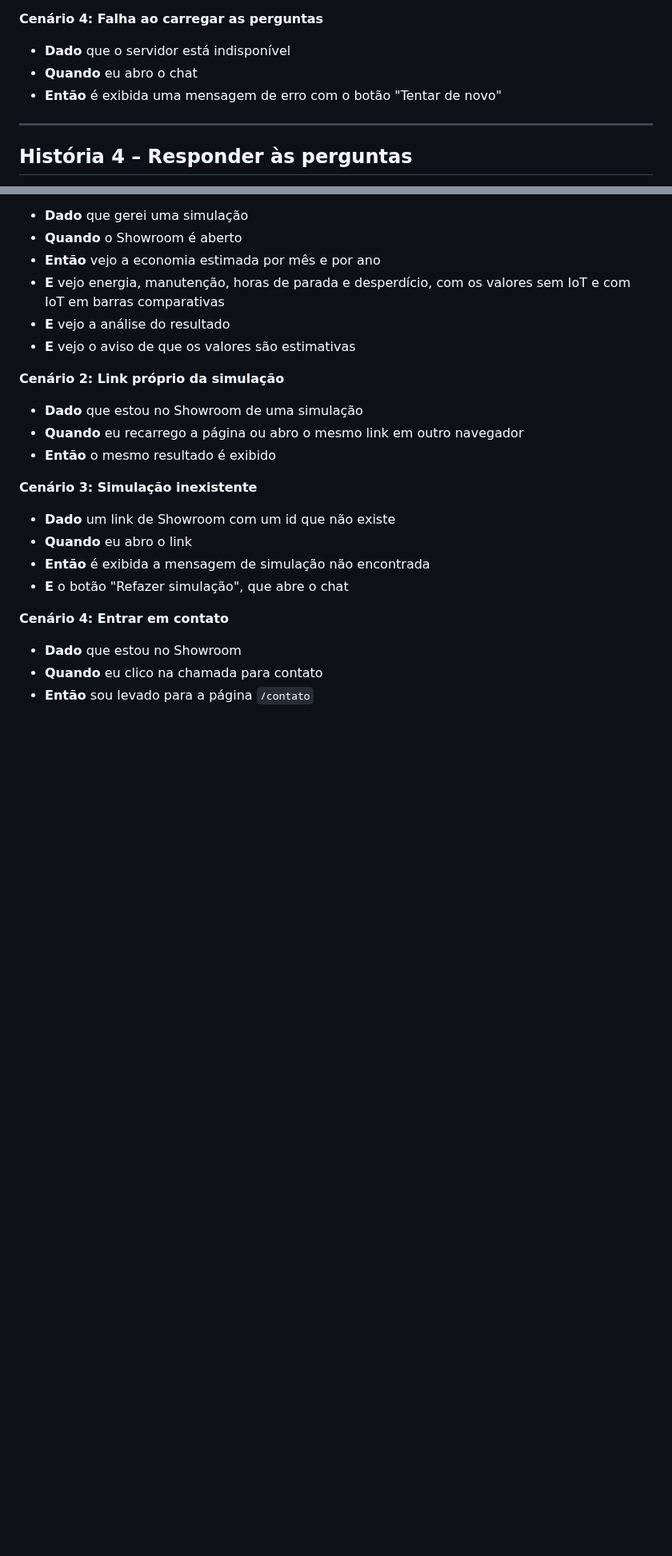
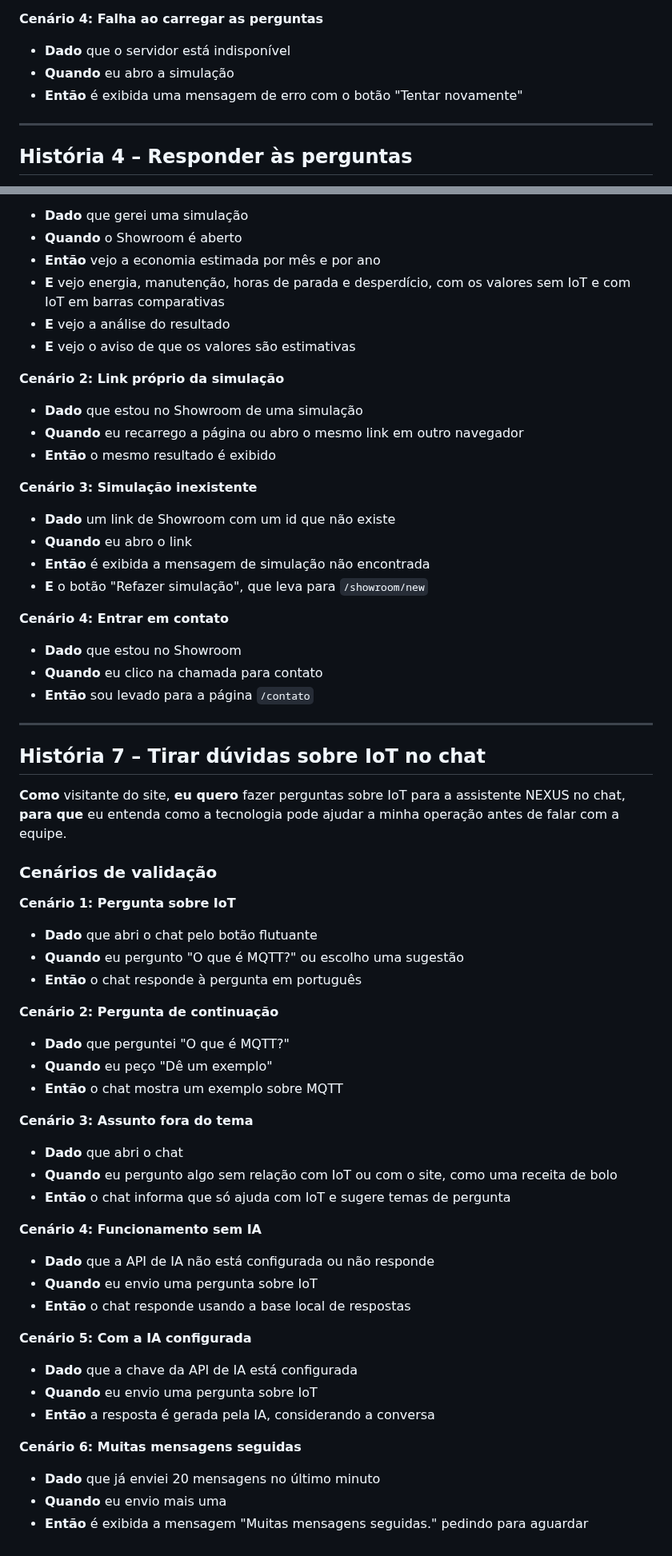
Before and after one commit to PauloRegisss/Projetos-2, a Markdown page: historias.md, 2 parts joined by grey strips. Shown at 80% size. GitHub-like rendering; blank space fills up the shorter version.

```diff
--- a/historias.md
+++ b/historias.md
@@ -98,8 +99,8 @@ Histórias de usuário do Projeto Nexus, com os cenários de validação escrito
 
 **Cenário 4: Falha ao carregar as perguntas**
 - **Dado** que o servidor está indisponível
-- **Quando** eu abro o chat
-- **Então** é exibida uma mensagem de erro com o botão "Tentar de novo"
+- **Quando** eu abro a simulação
+- **Então** é exibida uma mensagem de erro com o botão "Tentar novamente"
 
 ---
 
@@ -210,9 +211,49 @@ Histórias de usuário do Projeto Nexus, com os cenários de validação escrito
 - **Dado** um link de Showroom com um id que não existe
 - **Quando** eu abro o link
 - **Então** é exibida a mensagem de simulação não encontrada
-- **E** o botão "Refazer simulação", que abre o chat
+- **E** o botão "Refazer simulação", que leva para `/showroom/new`
 
 **Cenário 4: Entrar em contato**
 - **Dado** que estou no Showroom
 - **Quando** eu clico na chamada para contato
 - **Então** sou levado para a página `/contato`
+
+---
+
+## História 7 – Tirar dúvidas sobre IoT no chat
+
+**Como** visitante do site,
+**eu quero** fazer perguntas sobre IoT para a assistente NEXUS no chat,
+**para que** eu entenda como a tecnologia pode ajudar a minha operação antes de falar com a equipe.
+
+### Cenários de validação
+
+**Cenário 1: Pergunta sobre IoT**
+- **Dado** que abri o chat pelo botão flutuante
+- **Quando** eu pergunto "O que é MQTT?" ou escolho uma sugestão
+- **Então** o chat responde à pergunta em português
+
+**Cenário 2: Pergunta de continuação**
+- **Dado** que perguntei "O que é MQTT?"
+- **Quando** eu peço "Dê um exemplo"
+- **Então** o chat mostra um exemplo sobre MQTT
+
+**Cenário 3: Assunto fora do tema**
+- **Dado** que abri o chat
+- **Quando** eu pergunto algo sem relação com IoT ou com o site, como uma receita de bolo
+- **Então** o chat informa que só ajuda com IoT e sugere temas de pergunta
+
+**Cenário 4: Funcionamento sem IA**
+- **Dado** que a API de IA não está configurada ou não responde
+- **Quando** eu envio uma pergunta sobre IoT
+- **Então** o chat responde usando a base local de respostas
+
+**Cenário 5: Com a IA configurada**
+- **Dado** que a chave da API de IA está configurada
+- **Quando** eu envio uma pergunta sobre IoT
+- **Então** a resposta é gerada pela IA, considerando a conversa
+
+**Cenário 6: Muitas mensagens seguidas**
+- **Dado** que já enviei 20 mensagens no último minuto
+- **Quando** eu envio mais uma
+- **Então** é exibida a mensagem "Muitas mensagens seguidas." pedindo para aguardar
```
Also changed, not shown: other parts of historias.md (+7 -6 lines), README.md (+12 -5 lines).
